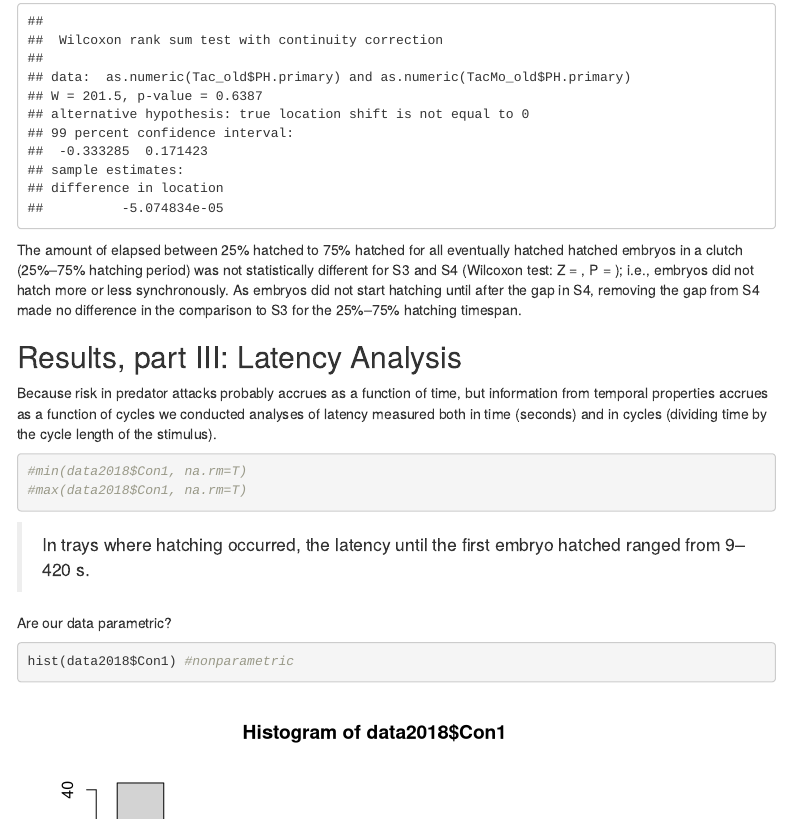
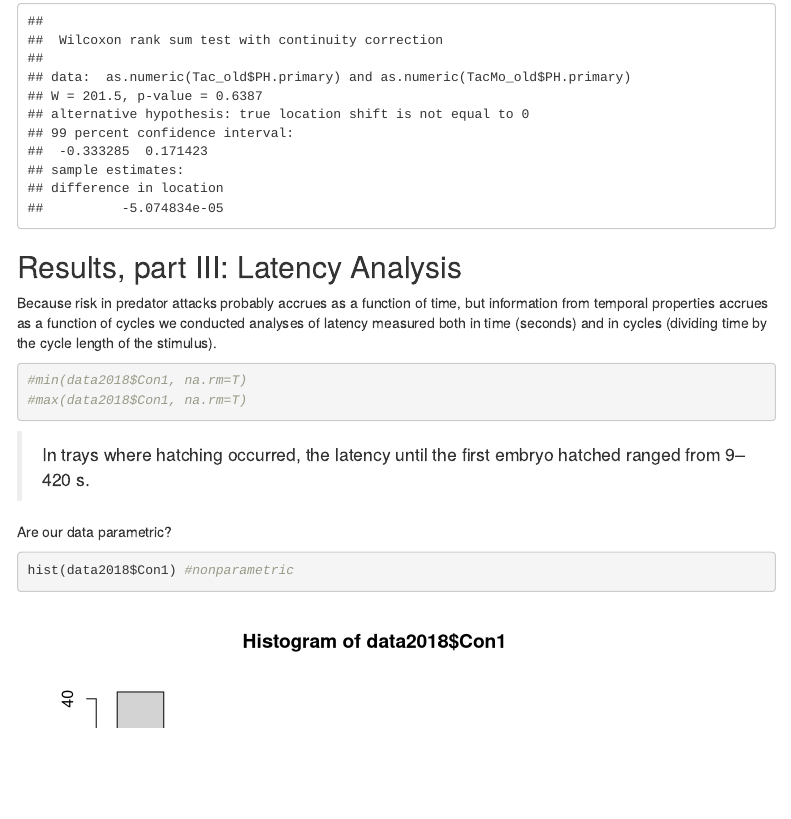
Before and after one commit to jamjulie/TacMo, an R Markdown document (TacMo.Rmd): the page in a window 1100 px wide, from 7400 px down. Rendered offline with R 4.5, knitr and Pandoc, with nearby package versions; some code elsewhere in the file could not run offline; menus at the side of the page are left out.

Commit message:
small fix

````diff
--- a/TacMo.Rmd
+++ b/TacMo.Rmd
@@ -429,8 +429,6 @@ qnorm(wtest$p.value) #z-value to report
 wtest
 ```
 
-The amount of elapsed between 25% hatched to 75% hatched for all eventually hatched hatched embryos in a clutch (25%–75% hatching period) was not statistically different for S3 and S4 (Wilcoxon test: Z = , P = ); i.e., embryos did not hatch more or less synchronously. As embryos did not start hatching until after the gap in S4, removing the gap from S4 made no difference in the comparison to S3 for the 25%–75% hatching timespan.
-
 
 ## Results, part III: Latency Analysis
 
````
